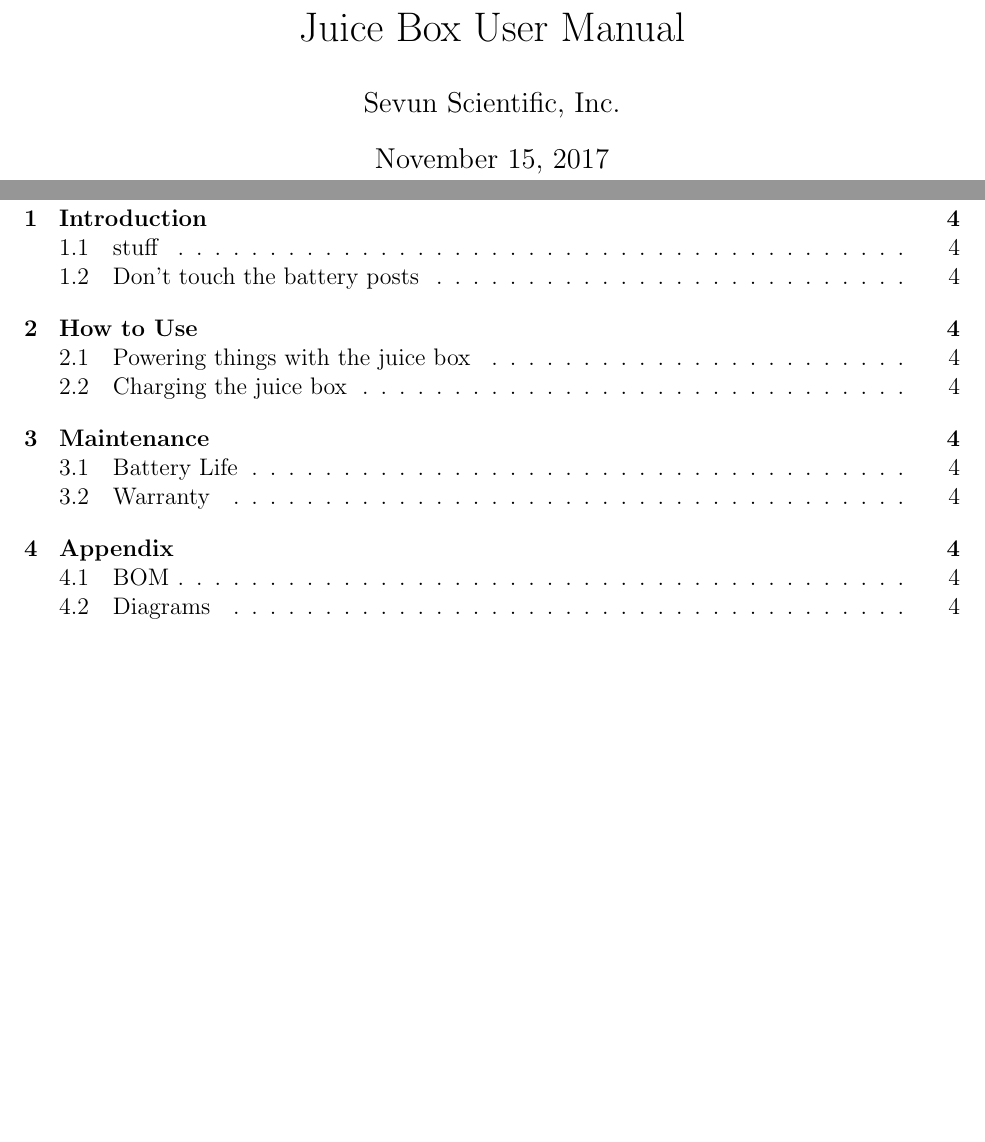
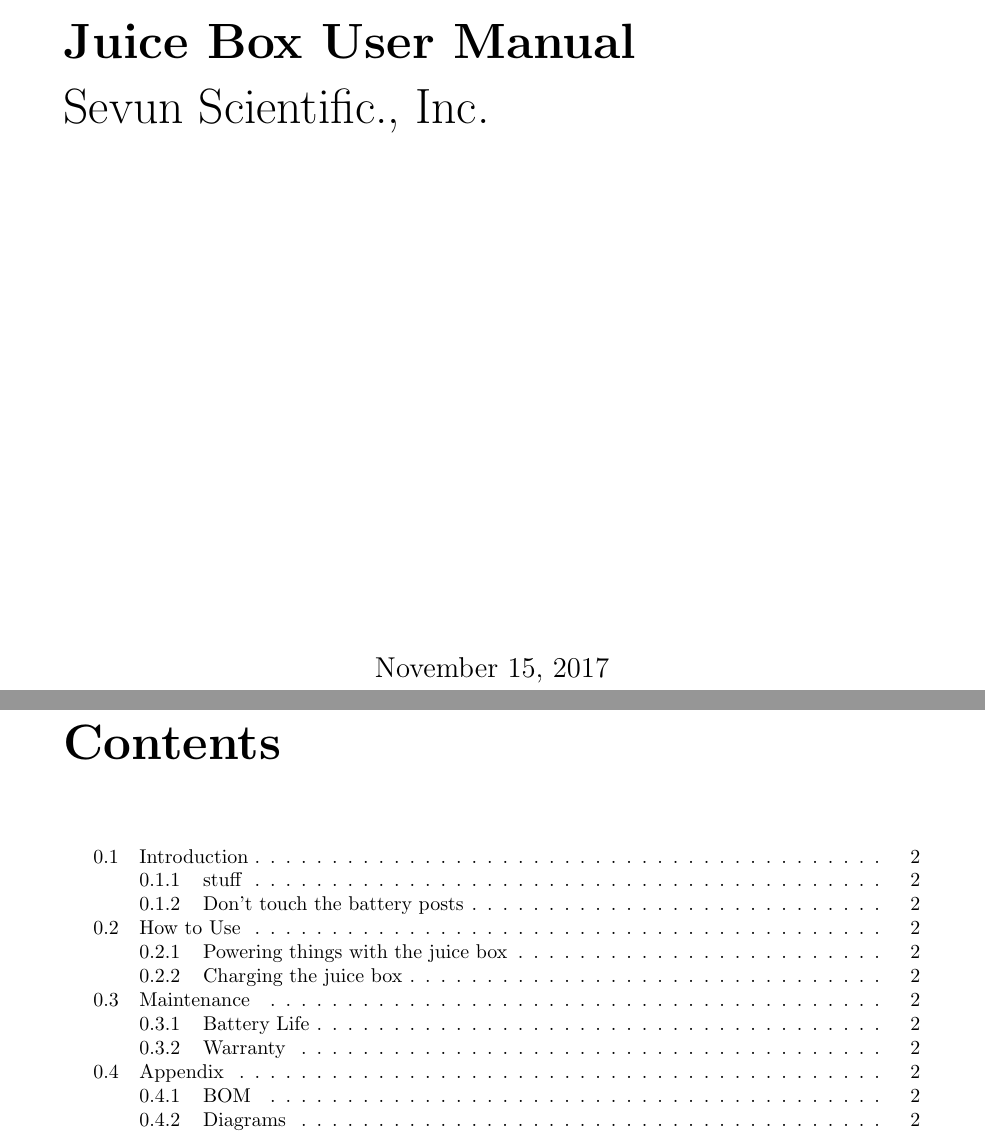
Before and after one commit to counterwound/juice-box-manual, a LaTeX document (user_manual.tex): two parts of pages 1 and 3 of 4 before the commit and two parts of pages 1 and 2 of 3 after it, joined at a grey line, cut so that both start at the same text, the shorter picture padded with empty space. Compiled offline with pdfLaTeX.

Commit message:
Title Page Changes

```diff
--- a/user_manual.tex
+++ b/user_manual.tex
@@ -9,4 +13,3 @@
-\title{Juice Box User Manual}
+\title{Juice Box User Manual\\User Guide}
 \author{Sevun Scientific, Inc.}
 \date{\today}
-\maketitle
@@ -13,2 +19,12 @@
+	\vspace{2cm} %You can control the vertical distance
+\begin{flushleft}
+	\begin{Huge}
+		\textbf{Juice Box User Manual}\\
+		\vspace{5mm}
+		Sevun Scientific., Inc.
+	\end{Huge}
+\end{flushleft}
 
+\vfill
+\Large \thedate \par
 
```
Also changed, not shown: images/ssi_logo.png (added), user_manual.tex (19 more changed lines).
